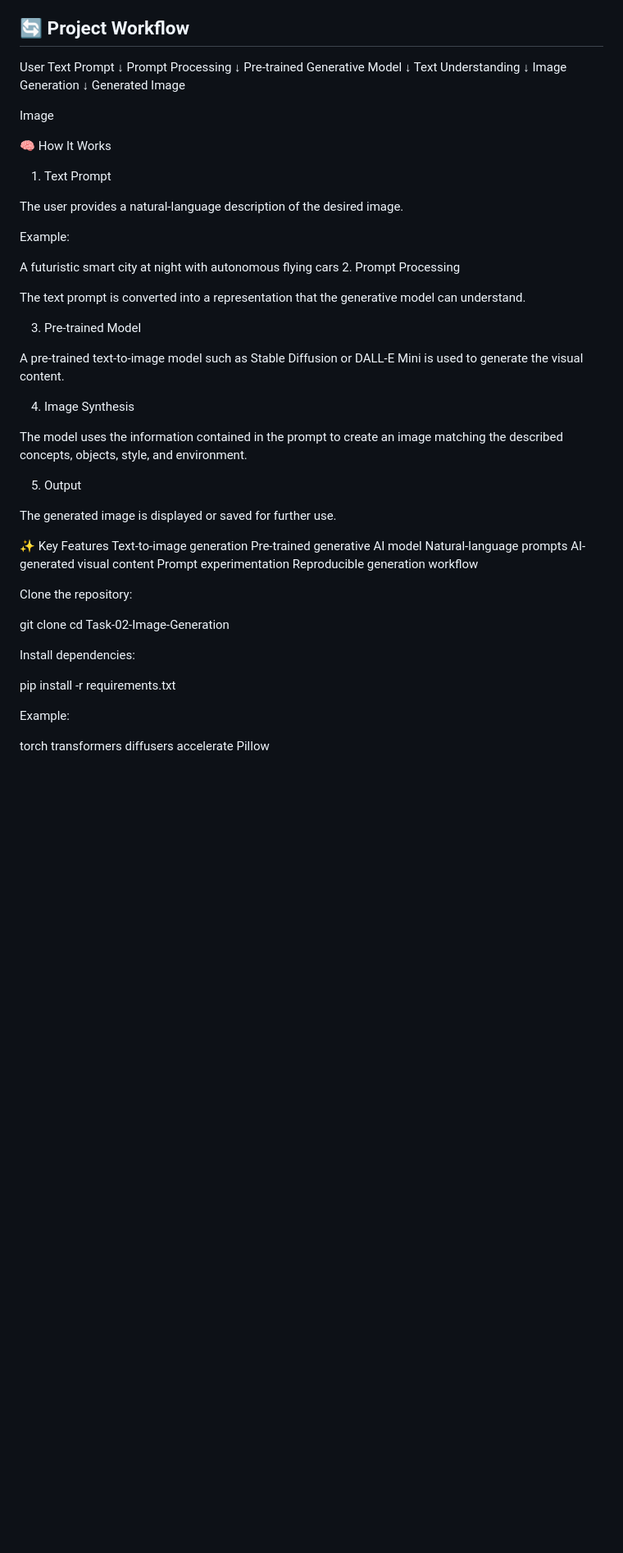
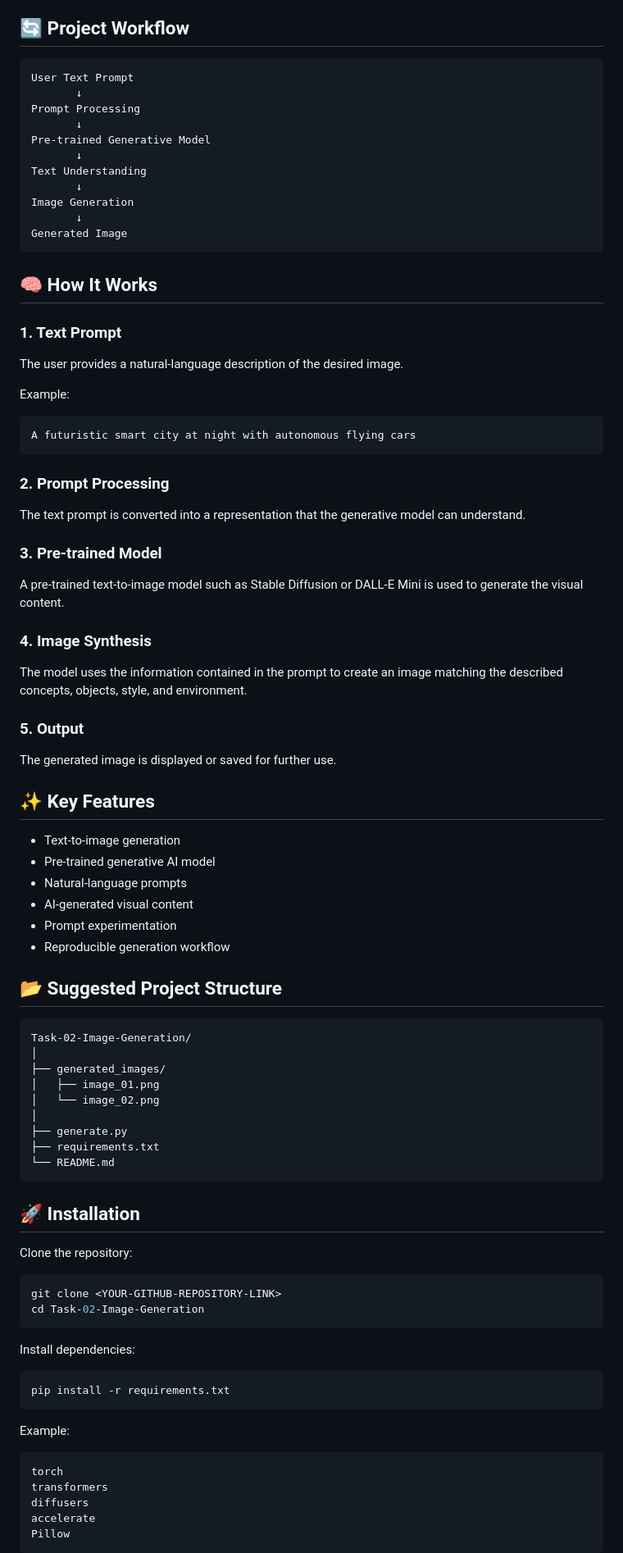
Before and after one commit to BalaBhavyasri/PRODIGY_GA_02, a Markdown page: README.md, the part around one of its changes. Shown at 82% size. Rendered like a GitHub page; blank space fills up the shorter version.

`````diff
--- a/README.md
+++ b/README.md
@@ -30,6 +30,7 @@ Instead of building an image-generation model from scratch, this task leverages
 
 ## 🔄 Project Workflow
 
+```text
 User Text Prompt
        ↓
 Prompt Processing
@@ -41,55 +42,81 @@ Text Understanding
 Image Generation
        ↓
 Generated Image
+````
 
-Image
+## 🧠 How It Works
 
-🧠 How It Works
-1. Text Prompt
+### 1. Text Prompt
 
 The user provides a natural-language description of the desired image.
 
 Example:
 
+```text
 A futuristic smart city at night with autonomous flying cars
-2. Prompt Processing
+```
+
+### 2. Prompt Processing
 
 The text prompt is converted into a representation that the generative model can understand.
 
-3. Pre-trained Model
+### 3. Pre-trained Model
 
 A pre-trained text-to-image model such as Stable Diffusion or DALL-E Mini is used to generate the visual content.
 
-4. Image Synthesis
+### 4. Image Synthesis
 
 The model uses the information contained in the prompt to create an image matching the described concepts, objects, style, and environment.
 
-5. Output
+### 5. Output
 
 The generated image is displayed or saved for further use.
 
-✨ Key Features
-Text-to-image generation
-Pre-trained generative AI model
-Natural-language prompts
-AI-generated visual content
-Prompt experimentation
-Reproducible generation workflow
+## ✨ Key Features
+
+* Text-to-image generation
+* Pre-trained generative AI model
+* Natural-language prompts
+* AI-generated visual content
+* Prompt experimentation
+* Reproducible generation workflow
+
+## 📂 Suggested Project Structure
+
+```text
+Task-02-Image-Generation/
+│
+├── generated_images/
+│   ├── image_01.png
+│   └── image_02.png
+│
+├── generate.py
+├── requirements.txt
+└── README.md
+```
+
+## 🚀 Installation
 
 Clone the repository:
 
+```bash
 git clone <YOUR-GITHUB-REPOSITORY-LINK>
 cd Task-02-Image-Generation
+```
 
 Install dependencies:
 
+```bash
 pip install -r requirements.txt
+```
 
 Example:
 
+```text
 torch
 transformers
 diffusers
 accelerate
 Pillow
+```
 
`````
Also changed, not shown: other parts of README.md (+43 -31 lines).
